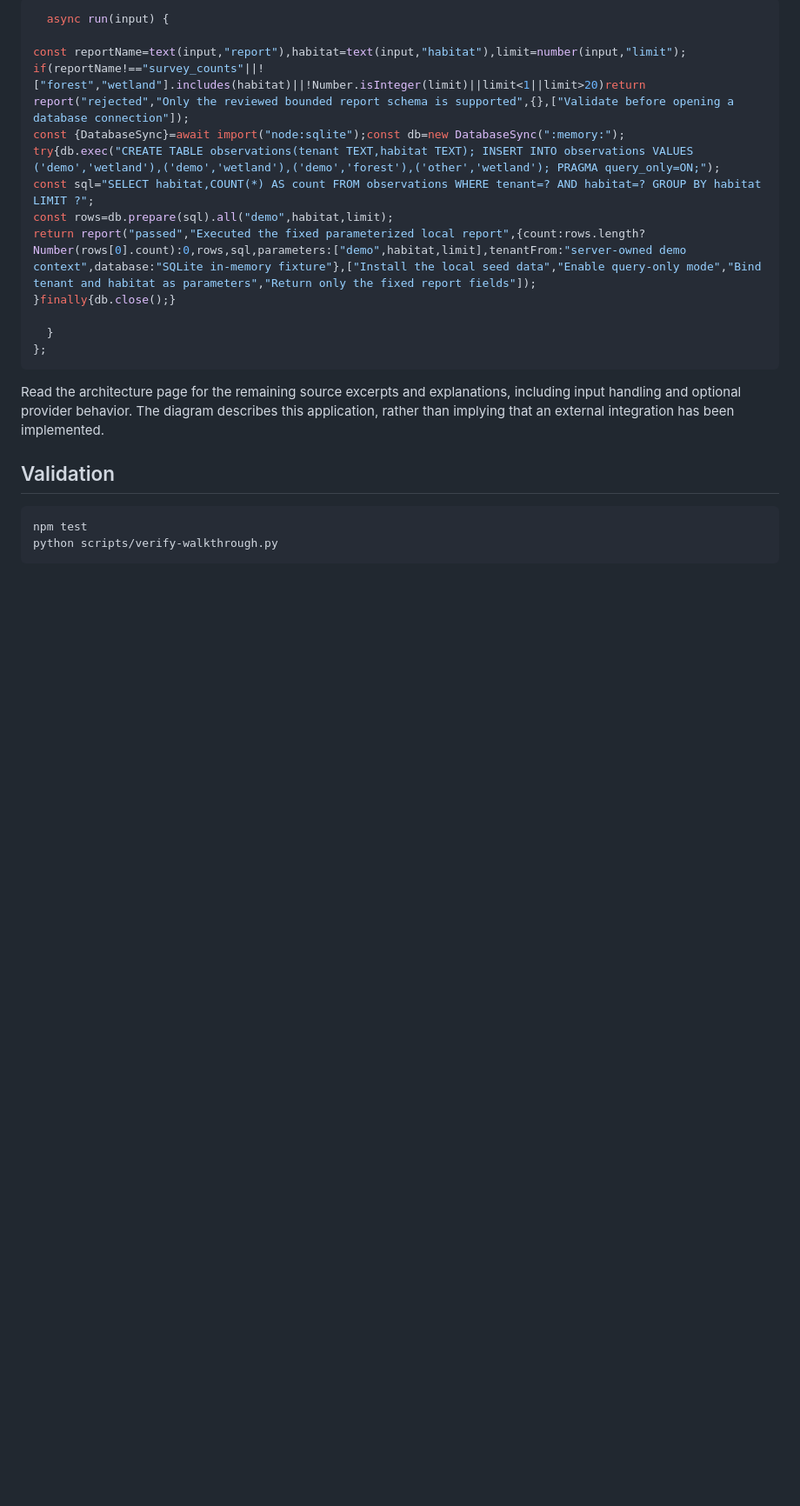
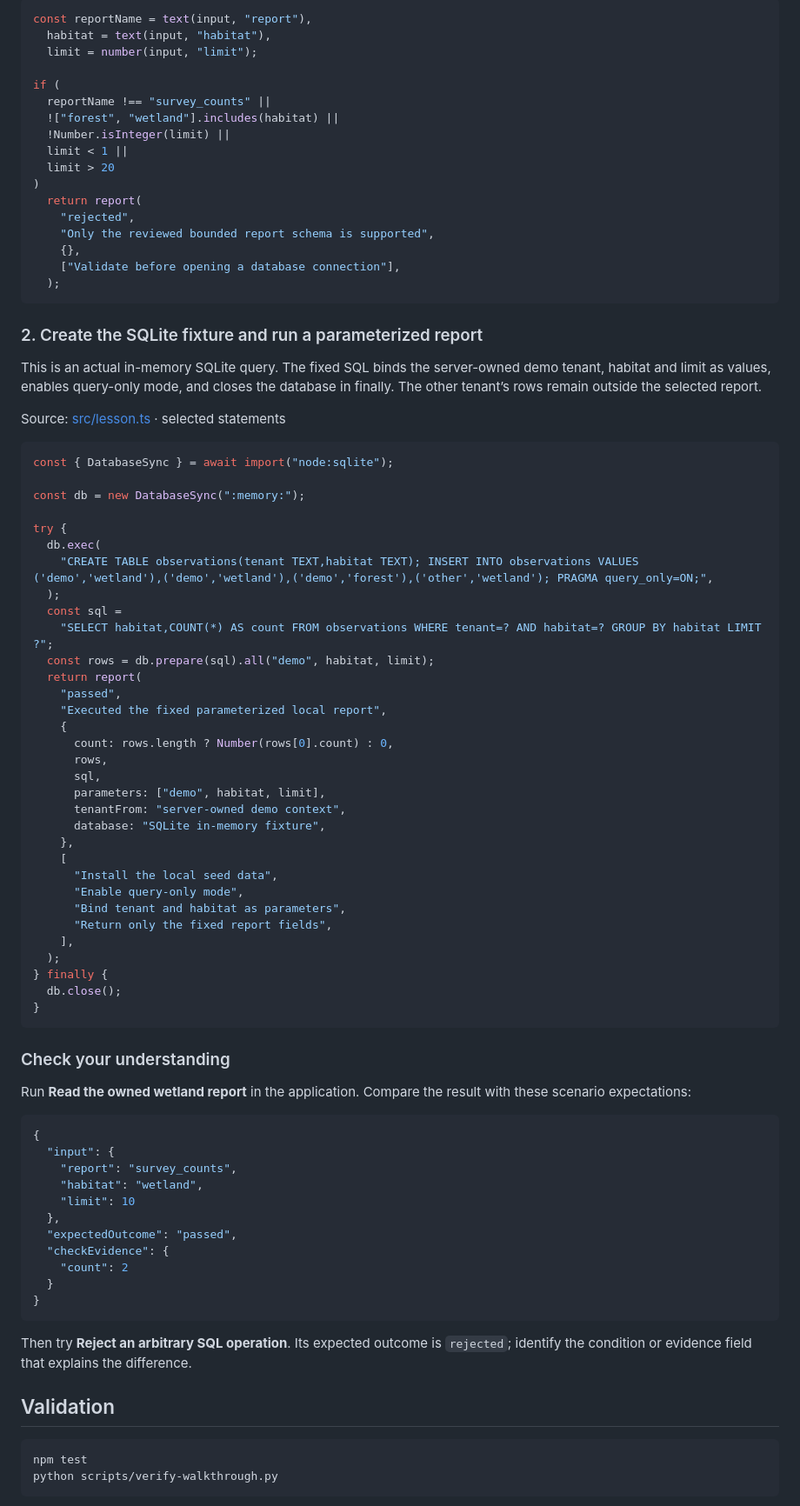
Before and after one commit to luiscoco/Udemy-claude-managed-agents-lesson-c46-app, a Markdown page: README.md, the part around one of its changes. Shown at 87% size. Rendered like a GitHub page; blank space fills up the shorter version.

Commit message:
Teach lesson concepts with formatted source walkthroughs

````diff
--- a/README.md
+++ b/README.md
@@ -52,21 +52,84 @@ The browser collects inputs; the Node host validates requests; the lesson implem
 
 ```typescript
-  async run(input) {
+const reportName = text(input, "report"),
+  habitat = text(input, "habitat"),
+  limit = number(input, "limit");
 
-const reportName=text(input,"report"),habitat=text(input,"habitat"),limit=number(input,"limit");
-if(reportName!=="survey_counts"||!["forest","wetland"].includes(habitat)||!Number.isInteger(limit)||limit<1||limit>20)return report("rejected","Only the reviewed bounded report schema is supported",{},["Validate before opening a database connection"]);
-const {DatabaseSync}=await import("node:sqlite");const db=new DatabaseSync(":memory:");
-try{db.exec("CREATE TABLE observations(tenant TEXT,habitat TEXT); INSERT INTO observations VALUES ('demo','wetland'),('demo','wetland'),('demo','forest'),('other','wetland'); PRAGMA query_only=ON;");
-const sql="SELECT habitat,COUNT(*) AS count FROM observations WHERE tenant=? AND habitat=? GROUP BY habitat LIMIT ?";
-const rows=db.prepare(sql).all("demo",habitat,limit);
-return report("passed","Executed the fixed parameterized local report",{count:rows.length?Number(rows[0].count):0,rows,sql,parameters:["demo",habitat,limit],tenantFrom:"server-owned demo context",database:"SQLite in-memory fixture"},["Install the local seed data","Enable query-only mode","Bind tenant and habitat as parameters","Return only the fixed report fields"]);
-}finally{db.close();}
-
-  }
-};
+if (
+  reportName !== "survey_counts" ||
+  !["forest", "wetland"].includes(habitat) ||
+  !Number.isInteger(limit) ||
+  limit < 1 ||
+  limit > 20
+)
+  return report(
+    "rejected",
+    "Only the reviewed bounded report schema is supported",
+    {},
+    ["Validate before opening a database connection"],
+  );
 ```
 
-Read the architecture page for the remaining source excerpts and explanations, including input handling and optional provider behavior. The diagram describes this application, rather than implying that an external integration has been implemented.
+### 2. Create the SQLite fixture and run a parameterized report
+
+This is an actual in-memory SQLite query. The fixed SQL binds the server-owned demo tenant, habitat and limit as values, enables query-only mode, and closes the database in finally. The other tenant’s rows remain outside the selected report.
+
+Source: [src/lesson.ts](src/lesson.ts#L15) · selected statements
+
+```typescript
+const { DatabaseSync } = await import("node:sqlite");
+
+const db = new DatabaseSync(":memory:");
+
+try {
+  db.exec(
+    "CREATE TABLE observations(tenant TEXT,habitat TEXT); INSERT INTO observations VALUES ('demo','wetland'),('demo','wetland'),('demo','forest'),('other','wetland'); PRAGMA query_only=ON;",
+  );
+  const sql =
+    "SELECT habitat,COUNT(*) AS count FROM observations WHERE tenant=? AND habitat=? GROUP BY habitat LIMIT ?";
+  const rows = db.prepare(sql).all("demo", habitat, limit);
+  return report(
+    "passed",
+    "Executed the fixed parameterized local report",
+    {
+      count: rows.length ? Number(rows[0].count) : 0,
+      rows,
+      sql,
+      parameters: ["demo", habitat, limit],
+      tenantFrom: "server-owned demo context",
+      database: "SQLite in-memory fixture",
+    },
+    [
+      "Install the local seed data",
+      "Enable query-only mode",
+      "Bind tenant and habitat as parameters",
+      "Return only the fixed report fields",
+    ],
+  );
+} finally {
+  db.close();
+}
+```
+
+### Check your understanding
+
+Run **Read the owned wetland report** in the application. Compare the result with these scenario expectations:
+
+```json
+{
+  "input": {
+    "report": "survey_counts",
+    "habitat": "wetland",
+    "limit": 10
+  },
+  "expectedOutcome": "passed",
+  "checkEvidence": {
+    "count": 2
+  }
+}
+```
+
+Then try **Reject an arbitrary SQL operation**. Its expected outcome is `rejected`; identify the condition or evidence field that explains the difference.
 
 ## Validation
 
````
Also changed, not shown: other parts of README.md (+4 -4 lines).
